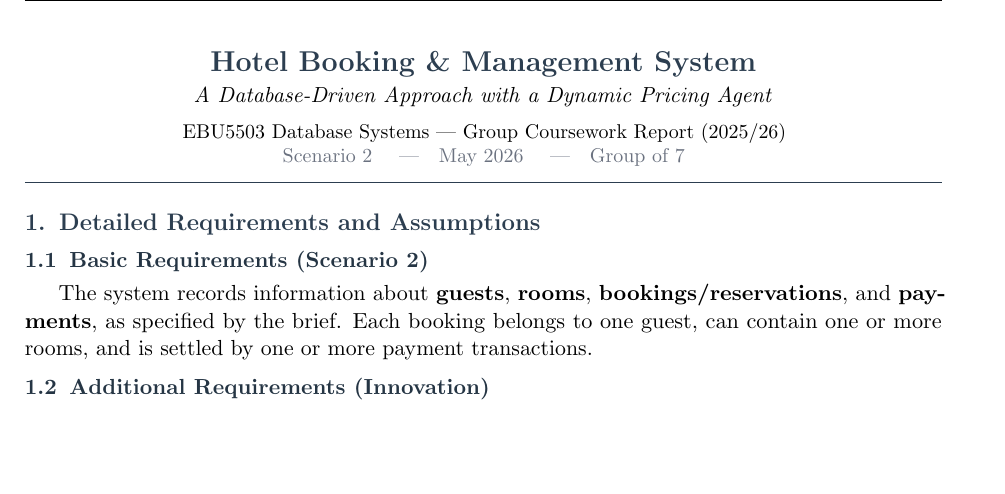
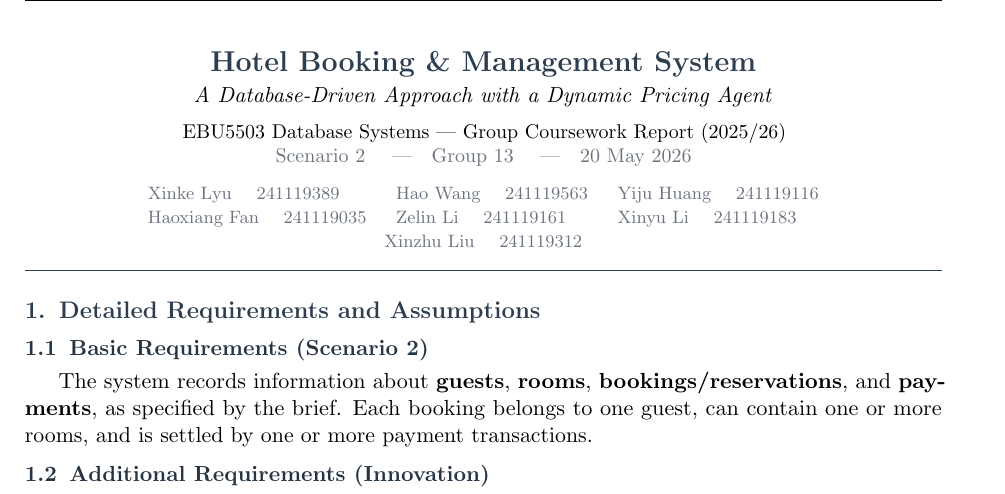
Before and after one commit to mythrise/qmul_database, a LaTeX document (docs/report/latex/report.tex): part of page 1 of 7, cut so that both start at the same text, the shorter picture padded with empty space. Compiled offline with pdfLaTeX.

Commit message:
docs(report): add Group 13 number + 7 member names and student IDs
Update the title page so the report carries proper identification on
QMplus: group number, submission date, and full member roster
(name + Queen Mary student ID).

Co-Authored-By: Claude Opus 4.7 (1M context) <noreply@anthropic.com>

```diff
--- a/docs/report/latex/report.tex
+++ b/docs/report/latex/report.tex
@@ -65,7 +65,20 @@
 {\normalsize\itshape A Database-Driven Approach with a Dynamic Pricing Agent\par}
 \vspace{6pt}
 {\small EBU5503 Database Systems --- Group Coursework Report (2025/26)\par}
-{\small\color{cSlate} Scenario 2 \quad|\quad May 2026 \quad|\quad Group of 7\par}
+{\small\color{cSlate} Scenario 2 \quad|\quad Group 13 \quad|\quad 20 May 2026\par}
+
+\vspace{8pt}
+{\footnotesize\color{cSlate}
+\begin{tabular}{@{}l@{\hspace{1.6em}}l@{\hspace{1.6em}}l@{}}
+Xinke Lyu \quad 241119389 &
+Hao Wang \quad 241119563 &
+Yiju Huang \quad 241119116 \\[1pt]
+Haoxiang Fan \quad 241119035 &
+Zelin Li \quad 241119161 &
+Xinyu Li \quad 241119183 \\[1pt]
+\multicolumn{3}{c}{Xinzhu Liu \quad 241119312} \\
+\end{tabular}
+\par}
 \end{center}
 \vspace{-4pt}{\color{cTitle}\hrule height 0.6pt}\vspace{6pt}
 
```
Also changed, not shown: docs/report/EBU5503_Hotel_DB_Report.pdf.
